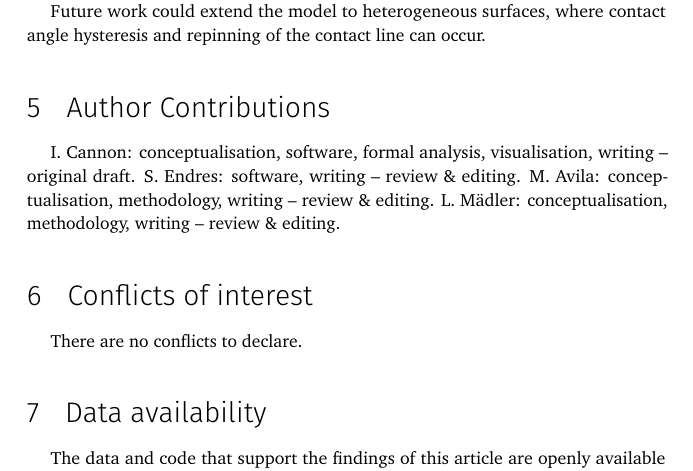
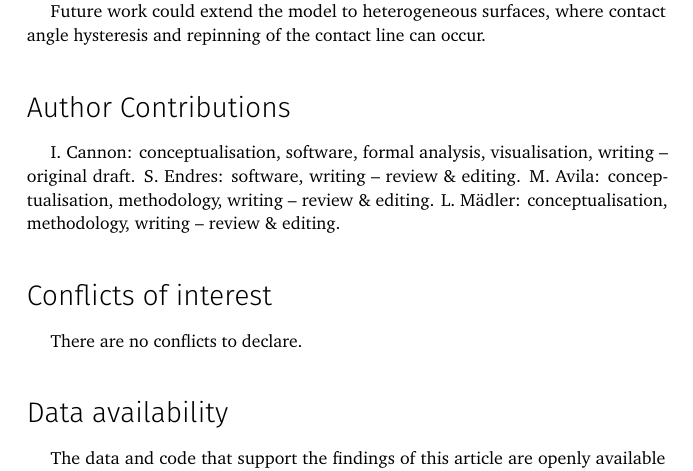
Before and after one commit to ianto-cannon/bubble, a LaTeX paper (main.tex, which reads faraday.sty): part of page 11 of 12, cut so that both start at the same text. Compiled offline with pdfLaTeX.

Commit message:
don't number end sections

```diff
--- a/faraday.sty
+++ b/faraday.sty
@@ -215,7 +215,7 @@
 \newcommand{\dblfigrule}{\vspace*{-1pt}\noindent{\color{cream}\rule[-\figrulesep]{\textwidth}{1.5pt}}}
 
 %-------------------------------------------------------------- footnotes
-\renewcommand{\footnoterule}{\vspace*{1pt}\color{cream}\hrule width 3.5in height 0.4pt\color{black}\vspace*{5pt}}
+\renewcommand{\footnoterule}{\vspace*{1pt}\color{cream}\hrule width \textwidth height 0.4pt\color{black}\vspace*{5pt}}
 \setlength{\skip\footins}{0.7cm}
 \setlength{\footnotesep}{0.2cm}
 \renewcommand{\thefootnote}{\arabic{footnote}}
@@ -228,7 +228,7 @@
 }
 
 %------------------------------------------------ bibliography, extras
-\addto\captionsenglish{\renewcommand{\refname}{Notes and references}}
+\addto\captionsenglish{\renewcommand{\refname}{References}}
 \renewcommand\@biblabel[1]{#1}
 \setlength\bibsep{1pt}
 \renewcommand{\bibfont}{\rmfamily\fontsize{8.6}{10.6}\selectfont}
--- a/main.tex
+++ b/main.tex
@@ -286,19 +286,19 @@ In other applications, our detachment criteria provide a physical limit for mode
 
 Future work could extend the model to heterogeneous surfaces, where contact angle hysteresis and repinning of the contact line can occur.
 
-\section{Author Contributions}
+\section*{Author Contributions}
 
 I.~Cannon: conceptualisation, software, formal analysis, visualisation, writing -- original draft. S.~Endres: software, writing -- review \& editing. M.~Avila: conceptualisation, methodology, writing -- review \& editing. L.~M\"adler: conceptualisation, methodology, writing -- review \& editing.
 
-\section{Conflicts of interest}
+\section*{Conflicts of interest}
 
 There are no conflicts to declare.
 
-\section{Data availability}
+\section*{Data availability}
 
 The data and code that support the findings of this article are openly available on Zenodo at \url{https://doi.org/10.5281/zenodo.20720640} (ref.\citenum{cannon26bubble}). Supplementary Movies~S1 (\texttt{S1\_pinned.svg}) and S2 (\texttt{S2\_spreading.svg}) are animated plots that play in a web browser.
 
-\section{Acknowledgements}
+\section*{Acknowledgements}
 
 This research was supported by the University of Bremen and the State of Bremen within the Humans on Mars Initiative and partially supported by the Deutsche Forschungsgemeinschaft (DFG, German Research Foundation) under Germany's Excellence Strategy – EXC-3036 The Martian Mindset, project number: 533607631. I.~Cannon gratefully acknowledges financial support from the Alexander von Humboldt Foundation through a Humboldt Research Fellowship for Postdoctoral Researchers.
 
```
Also changed, not shown: main.pdf.
